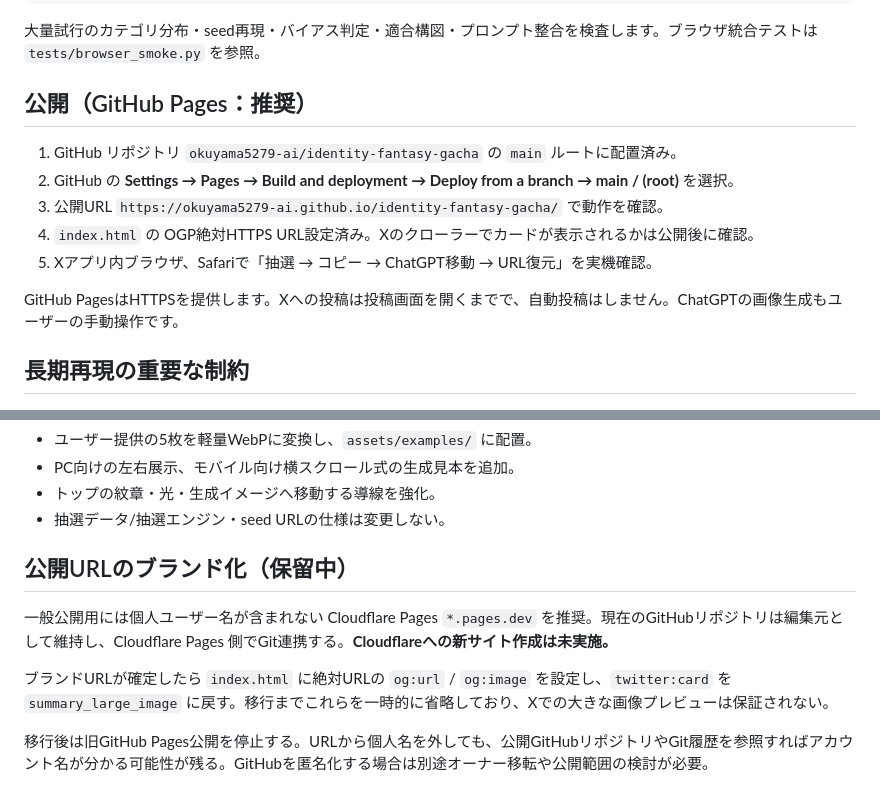
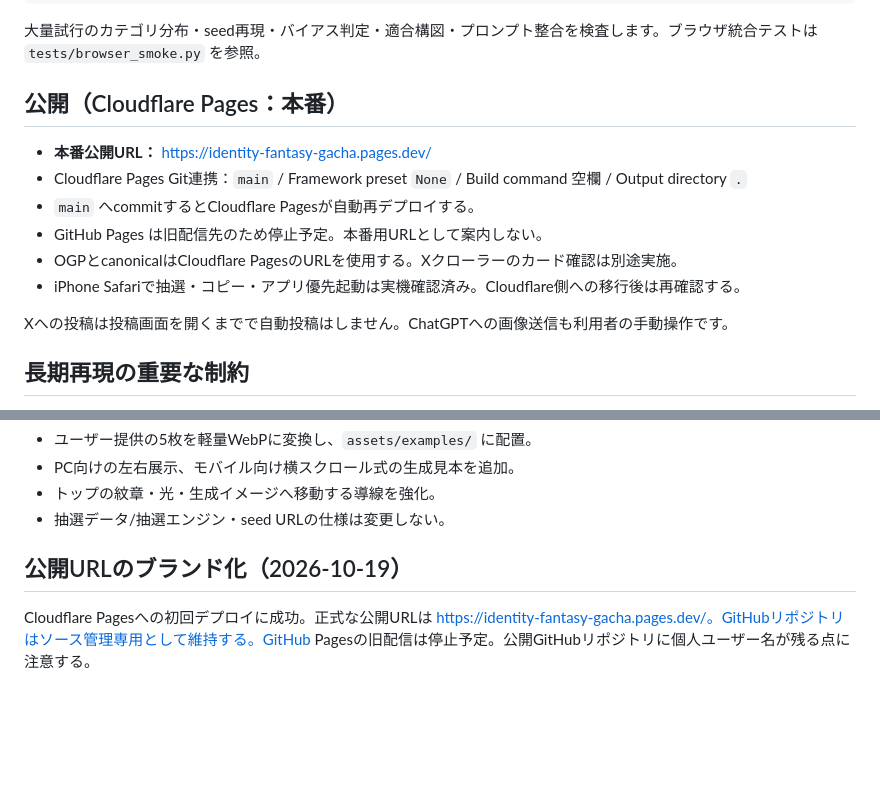
Before and after one commit to okuyama5279-ai/identity-fantasy-gacha, a Markdown page: README.md, 2 parts joined by grey strips. Rendered like a GitHub page; blank space fills up the shorter version.

Commit message:
Document Cloudflare Pages as production hosting

```diff
--- a/README.md
+++ b/README.md
@@ -33,15 +33,16 @@ node --test tests/engine.test.mjs
 
 大量試行のカテゴリ分布・seed再現・バイアス判定・適合構図・プロンプト整合を検査します。ブラウザ統合テストは `tests/browser_smoke.py` を参照。
 
-## 公開（GitHub Pages：推奨）
+## 公開（Cloudflare Pages：本番）
 
-1. GitHub リポジトリ `okuyama5279-ai/identity-fantasy-gacha` の `main` ルートに配置済み。
-2. GitHub の **Settings → Pages → Build and deployment → Deploy from a branch → main / (root)** を選択。
-3. 公開URL `https://okuyama5279-ai.github.io/identity-fantasy-gacha/` で動作を確認。
-4. `index.html` の OGP絶対HTTPS URL設定済み。Xのクローラーでカードが表示されるかは公開後に確認。
-5. Xアプリ内ブラウザ、Safariで「抽選 → コピー → ChatGPT移動 → URL復元」を実機確認。
+- **本番公開URL：** https://identity-fantasy-gacha.pages.dev/
+- Cloudflare Pages Git連携：`main` / Framework preset `None` / Build command 空欄 / Output directory `.`
+- `main` へcommitするとCloudflare Pagesが自動再デプロイする。
+- GitHub Pages は旧配信先のため停止予定。本番用URLとして案内しない。
+- OGPとcanonicalはCloudflare PagesのURLを使用する。Xクローラーのカード確認は別途実施。
+- iPhone Safariで抽選・コピー・アプリ優先起動は実機確認済み。Cloudflare側への移行後は再確認する。
 
-GitHub PagesはHTTPSを提供します。Xへの投稿は投稿画面を開くまでで、自動投稿はしません。ChatGPTの画像生成もユーザーの手動操作です。
+Xへの投稿は投稿画面を開くまでで自動投稿はしません。ChatGPTへの画像送信も利用者の手動操作です。
 
 ## 長期再現の重要な制約
 
@@ -72,10 +73,6 @@ GitHub PagesはHTTPSを提供します。Xへの投稿は投稿画面を開く
 - トップの紋章・光・生成イメージへ移動する導線を強化。
 - 抽選データ/抽選エンジン・seed URLの仕様は変更しない。
 
-## 公開URLのブランド化（保留中）
+## 公開URLのブランド化（2026-10-19）
 
-一般公開用には個人ユーザー名が含まれない Cloudflare Pages `*.pages.dev` を推奨。現在のGitHubリポジトリは編集元として維持し、Cloudflare Pages 側でGit連携する。**Cloudflareへの新サイト作成は未実施。**
-
-ブランドURLが確定したら `index.html` に絶対URLの `og:url` / `og:image` を設定し、`twitter:card` を `summary_large_image` に戻す。移行までこれらを一時的に省略しており、Xでの大きな画像プレビューは保証されない。
-
-移行後は旧GitHub Pages公開を停止する。URLから個人名を外しても、公開GitHubリポジトリやGit履歴を参照すればアカウント名が分かる可能性が残る。GitHubを匿名化する場合は別途オーナー移転や公開範囲の検討が必要。
+Cloudflare Pagesへの初回デプロイに成功。正式な公開URLは https://identity-fantasy-gacha.pages.dev/。GitHubリポジトリはソース管理専用として維持する。GitHub Pagesの旧配信は停止予定。公開GitHubリポジトリに個人ユーザー名が残る点に注意する。
```
